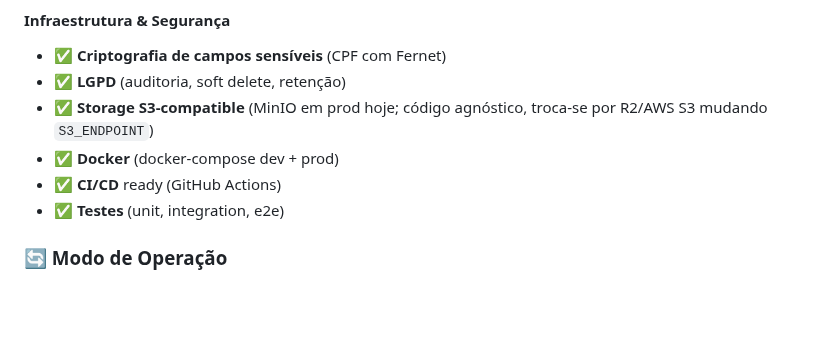
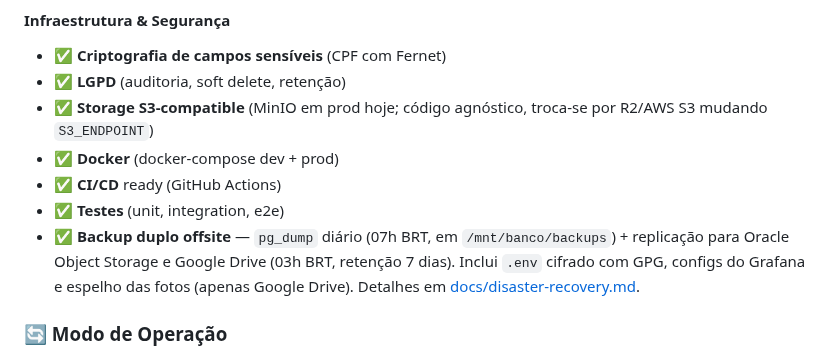
Before and after one commit to alexmabud/argus-ai, a Markdown page: ARGUS_AI_SPEC.md, the part around the change. Rendered like a GitHub page; blank space fills up the shorter version.

```diff
--- a/ARGUS_AI_SPEC.md
+++ b/ARGUS_AI_SPEC.md
@@ -113,6 +113,10 @@ O nome faz referência a Argus Panoptes, o gigante de cem olhos da mitologia gre
 - ✅ **Docker** (docker-compose dev + prod)
 - ✅ **CI/CD** ready (GitHub Actions)
 - ✅ **Testes** (unit, integration, e2e)
+- ✅ **Backup duplo offsite** — `pg_dump` diário (07h BRT, em `/mnt/banco/backups`) +
+  replicação para Oracle Object Storage e Google Drive (03h BRT, retenção 7 dias).
+  Inclui `.env` cifrado com GPG, configs do Grafana e espelho das fotos (apenas
+  Google Drive). Detalhes em [docs/disaster-recovery.md](docs/disaster-recovery.md).
 
 ### 🔄 Modo de Operação
 **Projeto em manutenção ativa** — todas as features estão implementadas e funcionando. Mudanças ocorrem por:
```
Also changed, not shown: README.md (+60 -0 lines).
